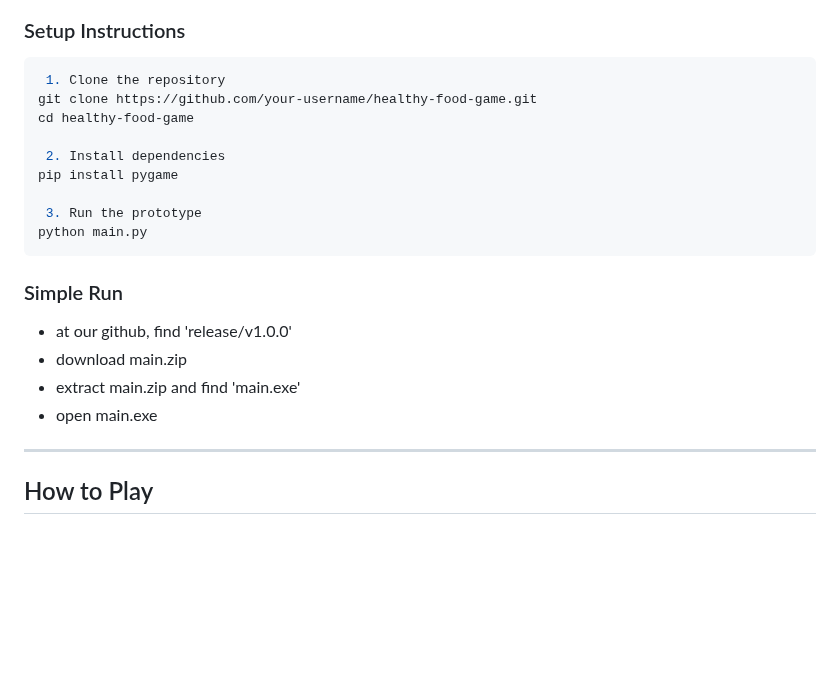
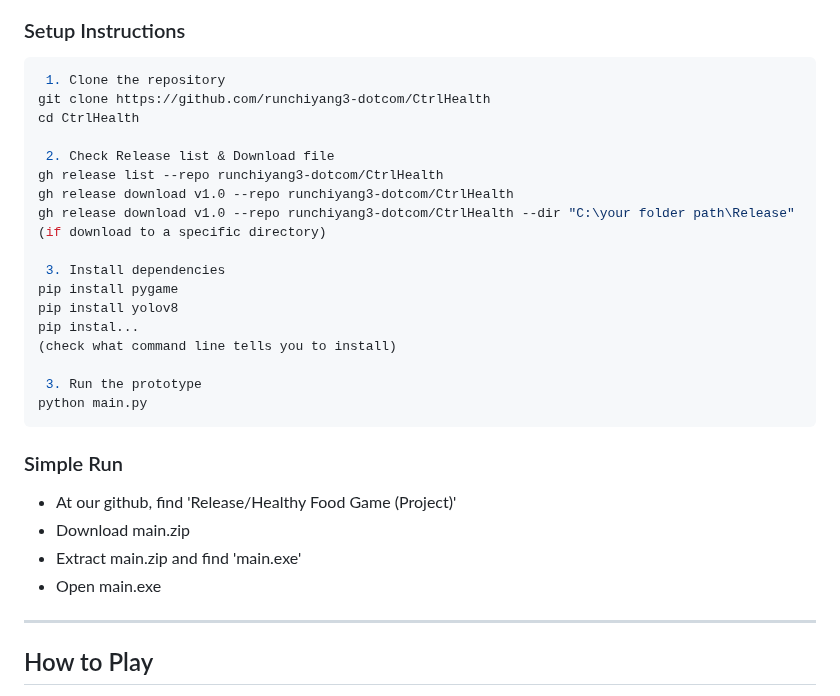
Before and after one commit to runchiyang3-dotcom/CtrlHealth, a Markdown page: README.md, the part around the change. Drawn GitHub-style; blank space fills up the shorter version.

````diff
--- a/README.md
+++ b/README.md
@@ -66,21 +66,29 @@ The repository contains **all documentation deliverables** required by the *Docu
 ### Setup Instructions
 ```bash
  1. Clone the repository
-git clone https://github.com/your-username/healthy-food-game.git
-cd healthy-food-game
+git clone https://github.com/runchiyang3-dotcom/CtrlHealth
+cd CtrlHealth
 
- 2. Install dependencies
+ 2. Check Release list & Download file
+gh release list --repo runchiyang3-dotcom/CtrlHealth
+gh release download v1.0 --repo runchiyang3-dotcom/CtrlHealth
+gh release download v1.0 --repo runchiyang3-dotcom/CtrlHealth --dir "C:\your folder path\Release"  (if download to a specific directory)
+
+ 3. Install dependencies
 pip install pygame
+pip install yolov8
+pip instal...
+(check what command line tells you to install)
 
  3. Run the prototype
 python main.py
 ```
 
 ### Simple Run
-- at our github, find 'release/v1.0.0'
-- download main.zip
-- extract main.zip and find 'main.exe'
-- open main.exe
+- At our github, find 'Release/Healthy Food Game (Project)'
+- Download main.zip
+- Extract main.zip and find 'main.exe'
+- Open main.exe
 ---
 
 ## How to Play
````
